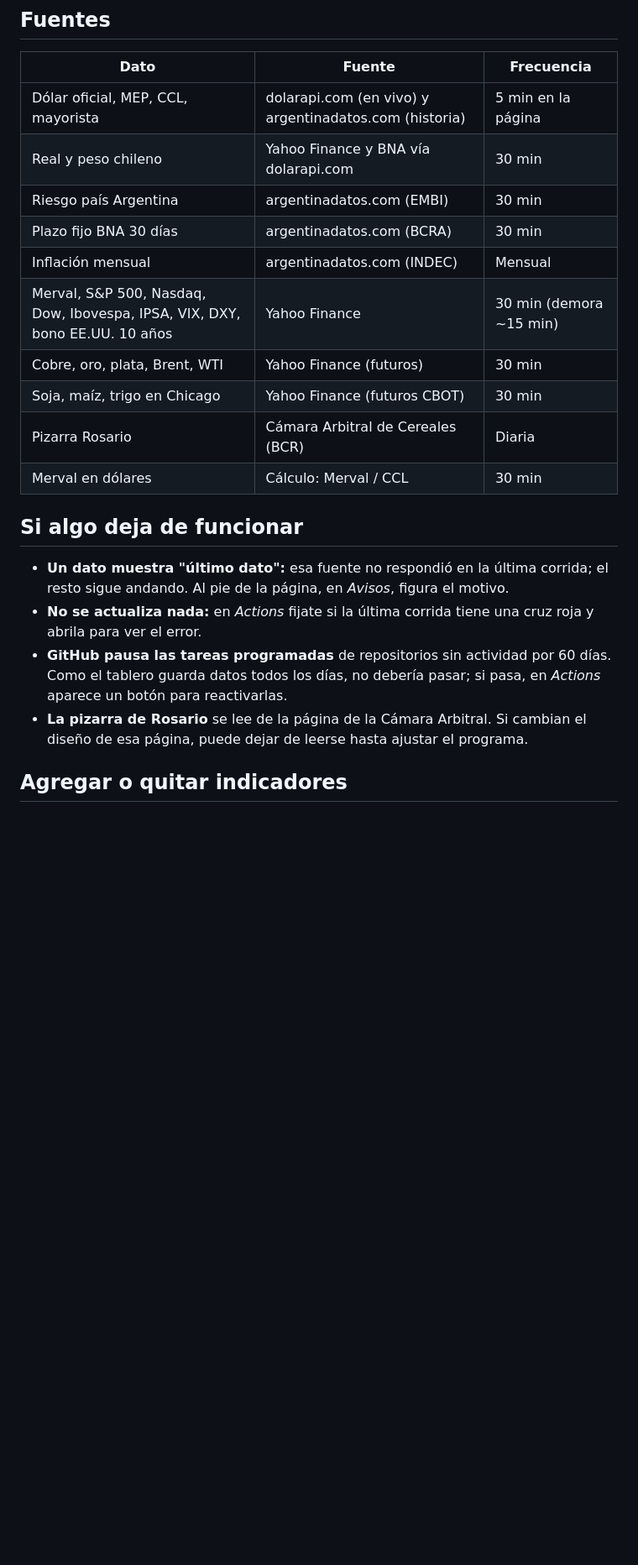
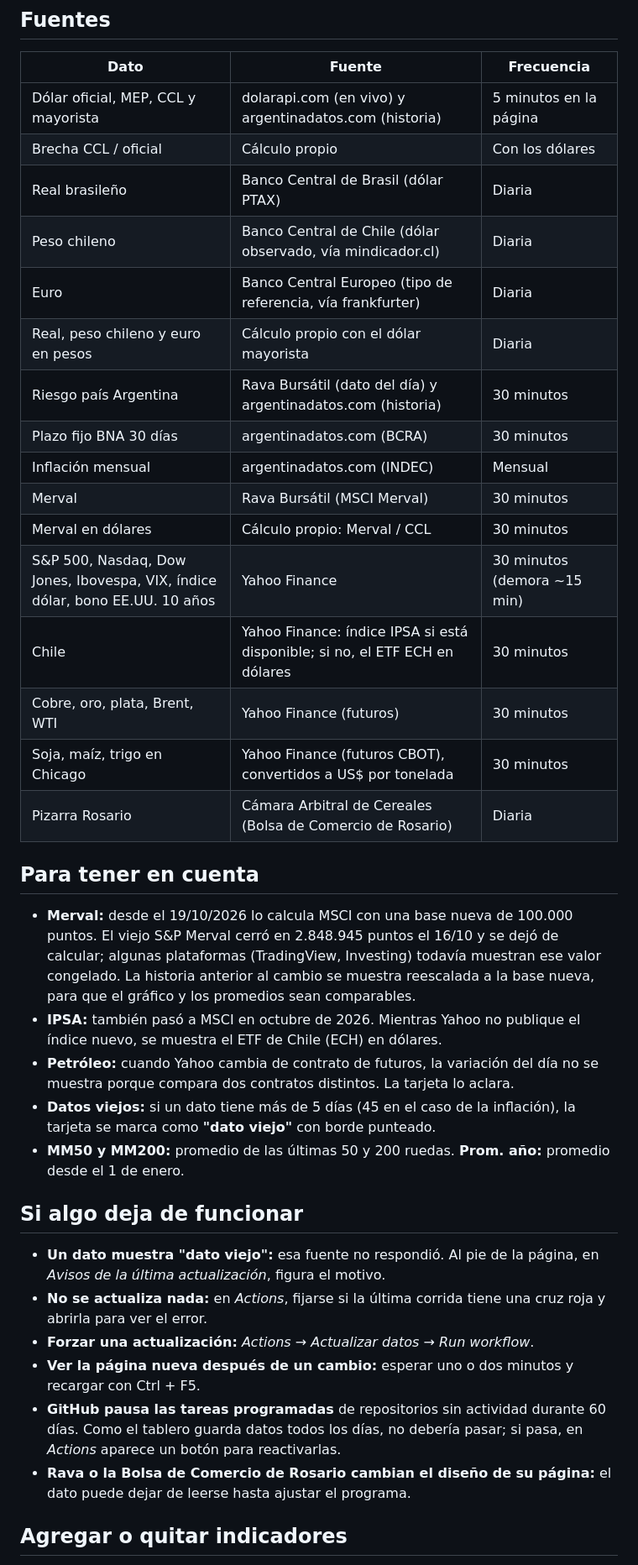
Before and after one commit to cisnerosale-maker/tablero-mercados, a Markdown page: README.md, the part around one of its changes. Shown at 84% size. Drawn GitHub-style; blank space fills up the shorter version.

```diff
--- a/README.md
+++ b/README.md
@@ -32,23 +41,39 @@ Aparecen en la próxima actualización.
 
 | Dato | Fuente | Frecuencia |
 |---|---|---|
-| Dólar oficial, MEP, CCL, mayorista | dolarapi.com (en vivo) y argentinadatos.com (historia) | 5 min en la página |
-| Real y peso chileno | Yahoo Finance y BNA vía dolarapi.com | 30 min |
-| Riesgo país Argentina | argentinadatos.com (EMBI) | 30 min |
-| Plazo fijo BNA 30 días | argentinadatos.com (BCRA) | 30 min |
+| Dólar oficial, MEP, CCL y mayorista | dolarapi.com (en vivo) y argentinadatos.com (historia) | 5 minutos en la página |
+| Brecha CCL / oficial | Cálculo propio | Con los dólares |
+| Real brasileño | Banco Central de Brasil (dólar PTAX) | Diaria |
+| Peso chileno | Banco Central de Chile (dólar observado, vía mindicador.cl) | Diaria |
+| Euro | Banco Central Europeo (tipo de referencia, vía frankfurter) | Diaria |
+| Real, peso chileno y euro en pesos | Cálculo propio con el dólar mayorista | Diaria |
+| Riesgo país Argentina | Rava Bursátil (dato del día) y argentinadatos.com (historia) | 30 minutos |
+| Plazo fijo BNA 30 días | argentinadatos.com (BCRA) | 30 minutos |
 | Inflación mensual | argentinadatos.com (INDEC) | Mensual |
-| Merval, S&P 500, Nasdaq, Dow, Ibovespa, IPSA, VIX, DXY, bono EE.UU. 10 años | Yahoo Finance | 30 min (demora ~15 min) |
-| Cobre, oro, plata, Brent, WTI | Yahoo Finance (futuros) | 30 min |
-| Soja, maíz, trigo en Chicago | Yahoo Finance (futuros CBOT) | 30 min |
-| Pizarra Rosario | Cámara Arbitral de Cereales (BCR) | Diaria |
-| Merval en dólares | Cálculo: Merval / CCL | 30 min |
+| Merval | Rava Bursátil (MSCI Merval) | 30 minutos |
+| Merval en dólares | Cálculo propio: Merval / CCL | 30 minutos |
+| S&P 500, Nasdaq, Dow Jones, Ibovespa, VIX, índice dólar, bono EE.UU. 10 años | Yahoo Finance | 30 minutos (demora ~15 min) |
+| Chile | Yahoo Finance: índice IPSA si está disponible; si no, el ETF ECH en dólares | 30 minutos |
+| Cobre, oro, plata, Brent, WTI | Yahoo Finance (futuros) | 30 minutos |
+| Soja, maíz, trigo en Chicago | Yahoo Finance (futuros CBOT), convertidos a US$ por tonelada | 30 minutos |
+| Pizarra Rosario | Cámara Arbitral de Cereales (Bolsa de Comercio de Rosario) | Diaria |
+
+## Para tener en cuenta
+
+- **Merval:** desde el 19/10/2026 lo calcula MSCI con una base nueva de 100.000 puntos. El viejo S&P Merval cerró en 2.848.945 puntos el 16/10 y se dejó de calcular; algunas plataformas (TradingView, Investing) todavía muestran ese valor congelado. La historia anterior al cambio se muestra reescalada a la base nueva, para que el gráfico y los promedios sean comparables.
+- **IPSA:** también pasó a MSCI en octubre de 2026. Mientras Yahoo no publique el índice nuevo, se muestra el ETF de Chile (ECH) en dólares.
+- **Petróleo:** cuando Yahoo cambia de contrato de futuros, la variación del día no se muestra porque compara dos contratos distintos. La tarjeta lo aclara.
+- **Datos viejos:** si un dato tiene más de 5 días (45 en el caso de la inflación), la tarjeta se marca como **"dato viejo"** con borde punteado.
+- **MM50 y MM200:** promedio de las últimas 50 y 200 ruedas. **Prom. año:** promedio desde el 1 de enero.
 
 ## Si algo deja de funcionar
 
-- **Un dato muestra "último dato":** esa fuente no respondió en la última corrida; el resto sigue andando. Al pie de la página, en *Avisos*, figura el motivo.
-- **No se actualiza nada:** en *Actions* fijate si la última corrida tiene una cruz roja y abrila para ver el error.
-- **GitHub pausa las tareas programadas** de repositorios sin actividad por 60 días. Como el tablero guarda datos todos los días, no debería pasar; si pasa, en *Actions* aparece un botón para reactivarlas.
-- **La pizarra de Rosario** se lee de la página de la Cámara Arbitral. Si cambian el diseño de esa página, puede dejar de leerse hasta ajustar el programa.
+- **Un dato muestra "dato viejo":** esa fuente no respondió. Al pie de la página, en *Avisos de la última actualización*, figura el motivo.
+- **No se actualiza nada:** en *Actions*, fijarse si la última corrida tiene una cruz roja y abrirla para ver el error.
+- **Forzar una actualización:** *Actions → Actualizar datos → Run workflow*.
+- **Ver la página nueva después de un cambio:** esperar uno o dos minutos y recargar con Ctrl + F5.
+- **GitHub pausa las tareas programadas** de repositorios sin actividad durante 60 días. Como el tablero guarda datos todos los días, no debería pasar; si pasa, en *Actions* aparece un botón para reactivarlas.
+- **Rava o la Bolsa de Comercio de Rosario cambian el diseño de su página:** el dato puede dejar de leerse hasta ajustar el programa.
 
 ## Agregar o quitar indicadores
 
```
Also changed, not shown: other parts of README.md (+35 -20 lines).
